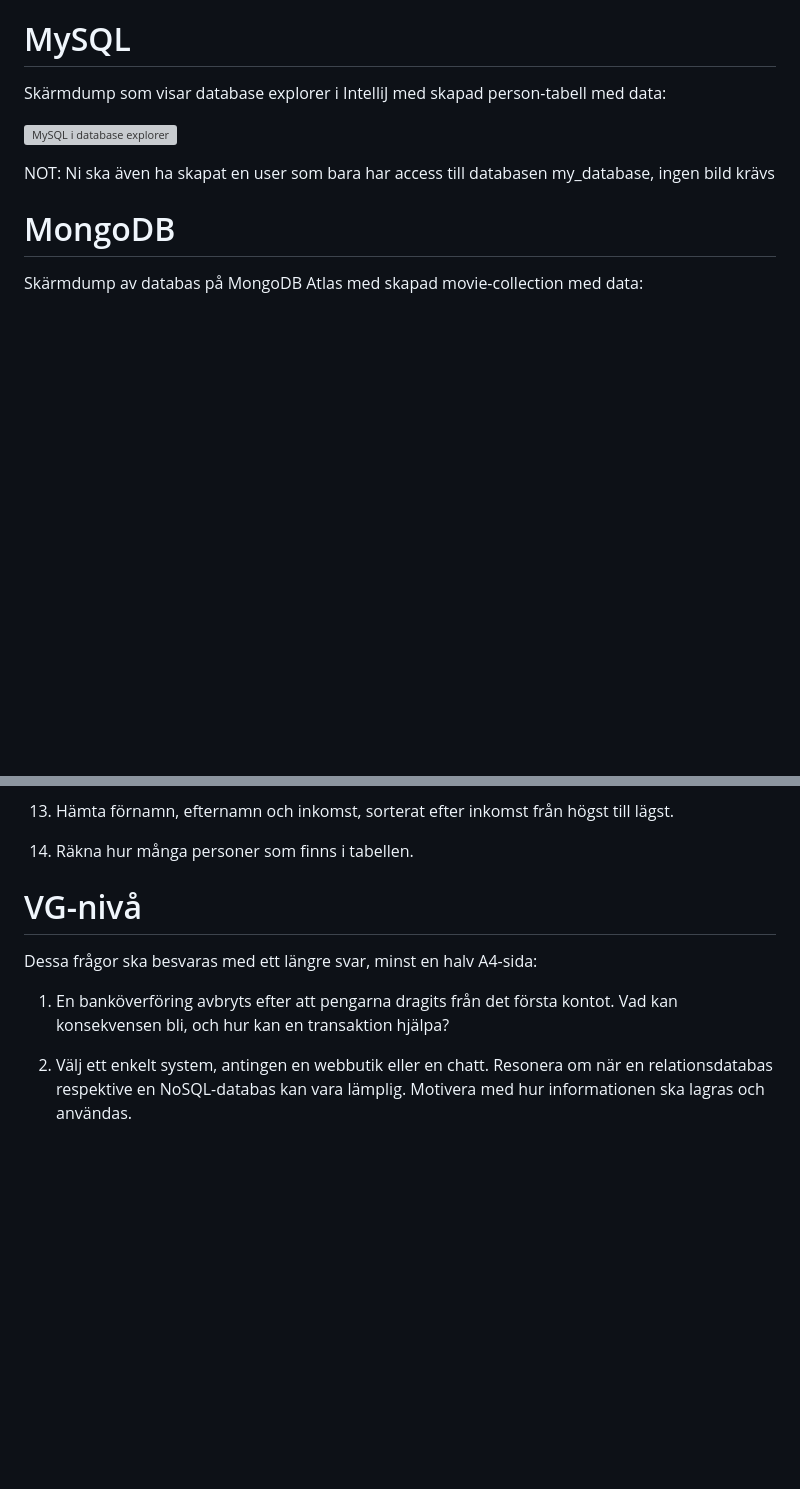
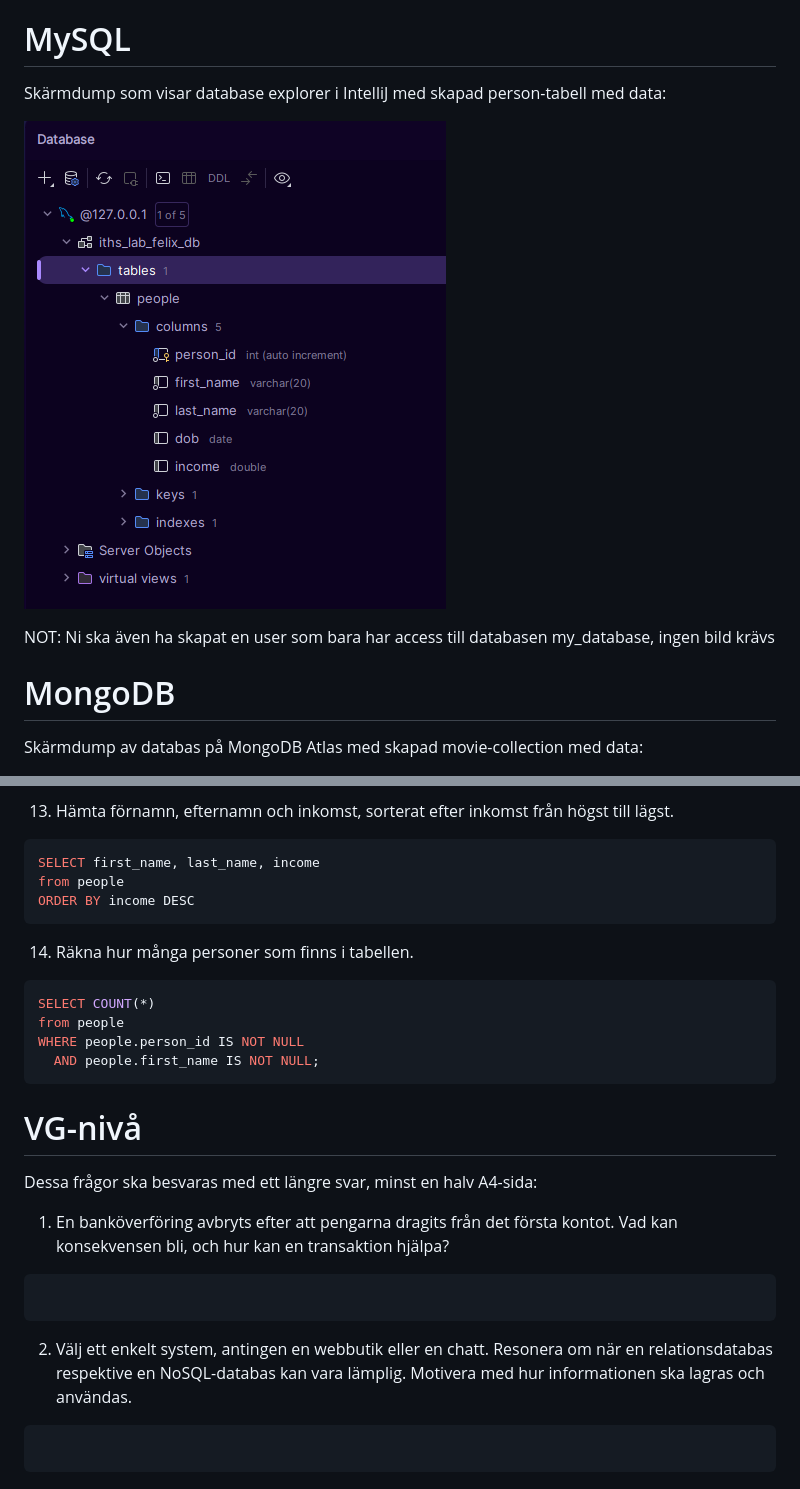
Before and after one commit to MfeMeaf/database-lab1, a Markdown page: inlamning.md, 2 parts joined by grey strips. Rendered like a GitHub page; pictures changed too: pictures/image1.png (added); blank space fills up the shorter version; grey boxes are pictures that could not be loaded.

````diff
--- a/inlamning.md
+++ b/inlamning.md
@@ -4,7 +4,7 @@
 
 Skärmdump som visar database explorer i IntelliJ med skapad person-tabell med data:
 
-![MySQL i database explorer](bilder/bild2.png)
+![MySQL i database explorer](pictures/image1.png)
 
 NOT: Ni ska även ha skapat en user som bara har access till databasen my_database, ingen bild krävs
 
@@ -55,7 +119,20 @@ Skriv en SQL-fråga som svar på varje uppgift.
 
 13. Hämta förnamn, efternamn och inkomst, sorterat efter inkomst från högst till lägst.
 
+```sql
+SELECT first_name, last_name, income
+from people
+ORDER BY income DESC
+```
+
 14. Räkna hur många personer som finns i tabellen.
+
+```sql
+SELECT COUNT(*)
+from people
+WHERE people.person_id IS NOT NULL
+  AND people.first_name IS NOT NULL;
+```
 
 # VG-nivå
 
@@ -64,5 +141,13 @@ Dessa frågor ska besvaras med ett längre svar, minst en halv A4-sida:
 1. En banköverföring avbryts efter att pengarna dragits från det första kontot. Vad kan konsekvensen bli, och hur kan en
    transaktion hjälpa?
 
+```
+
+```
+
 2. Välj ett enkelt system, antingen en webbutik eller en chatt. Resonera om när en relationsdatabas respektive en
    NoSQL-databas kan vara lämplig. Motivera med hur informationen ska lagras och användas.
+
+```
+
+```
````
Also changed, not shown: other parts of inlamning.md (+66 -2 lines).
